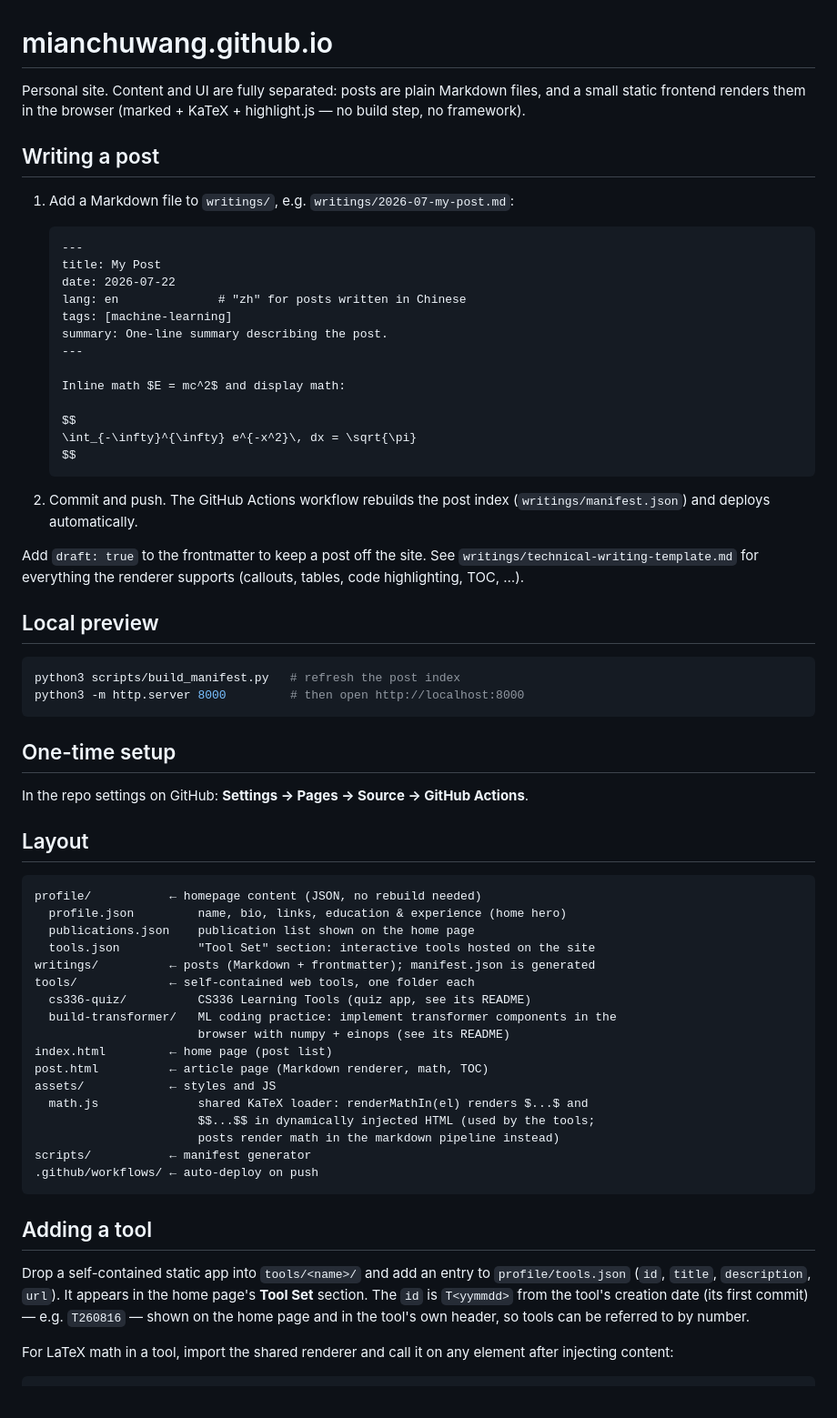
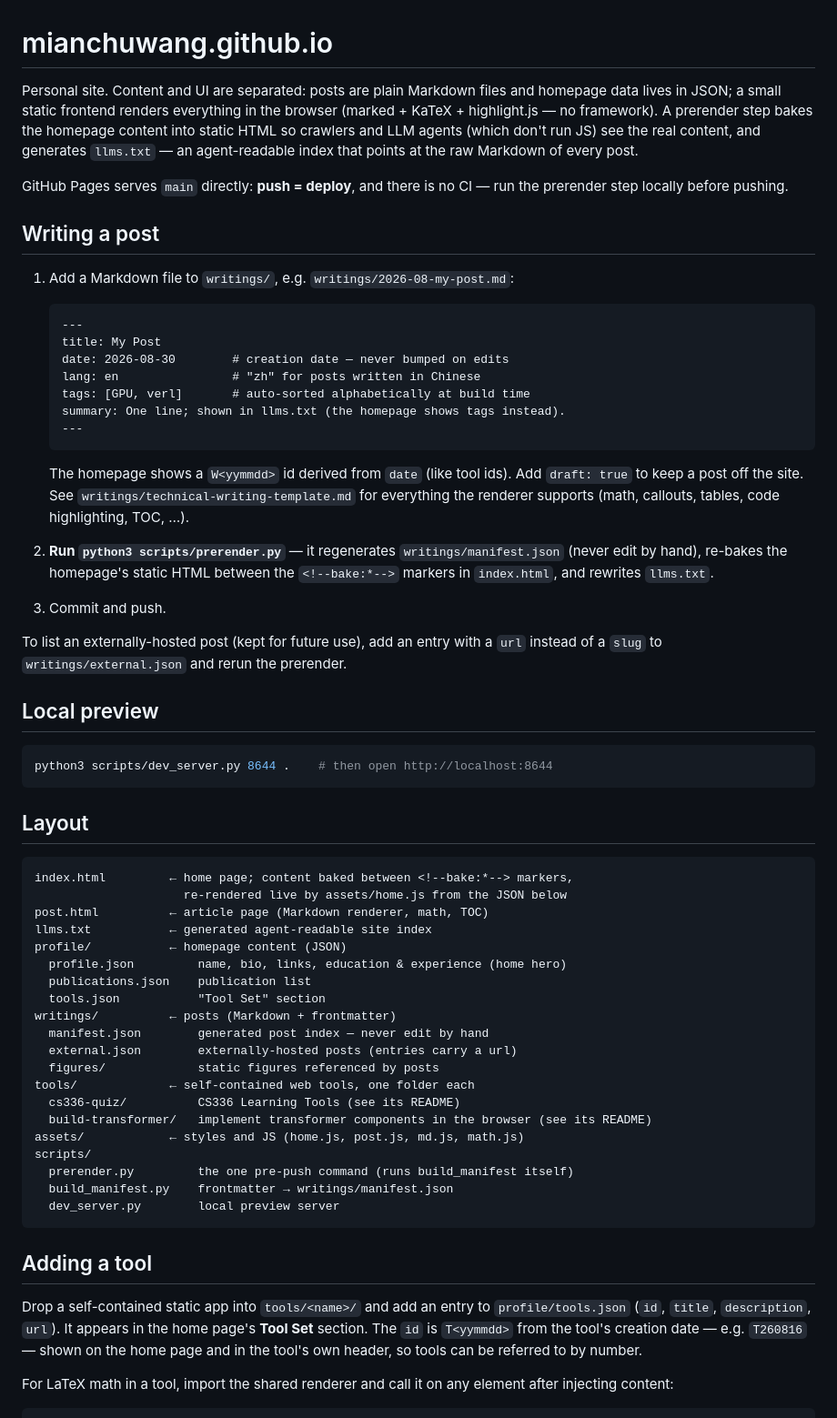
Before and after one commit to MianchuWang/mianchuwang.github.io, a Markdown page: README.md, the part around the change. Shown at 91% size. Drawn GitHub-style.

Commit message:
README: align with reality — no CI, prerender.py is the pre-push step
The old README claimed a GitHub Actions workflow rebuilds the manifest
and deploys; no workflow exists — Pages serves main directly and
prerender runs locally. Document the bake markers, llms.txt, external
posts, W ids, tag sorting, and the actual dev server invocation.

Co-Authored-By: Claude Fable 5 <noreply@anthropic.com>

````diff
--- a/README.md
+++ b/README.md
@@ -1,67 +1,73 @@
 # mianchuwang.github.io
 
-Personal site. Content and UI are fully separated: posts are plain Markdown
-files, and a small static frontend renders them in the browser (marked +
-KaTeX + highlight.js — no build step, no framework).
+Personal site. Content and UI are separated: posts are plain Markdown files and
+homepage data lives in JSON; a small static frontend renders everything in the
+browser (marked + KaTeX + highlight.js — no framework). A prerender step bakes
+the homepage content into static HTML so crawlers and LLM agents (which don't
+run JS) see the real content, and generates `llms.txt` — an agent-readable
+index that points at the raw Markdown of every post.
+
+GitHub Pages serves `main` directly: **push = deploy**, and there is no CI —
+run the prerender step locally before pushing.
 
 ## Writing a post
 
-1. Add a Markdown file to `writings/`, e.g. `writings/2026-07-my-post.md`:
+1. Add a Markdown file to `writings/`, e.g. `writings/2026-08-my-post.md`:
 
    ```markdown
    ---
    title: My Post
-   date: 2026-07-22
-   lang: en              # "zh" for posts written in Chinese
-   tags: [machine-learning]
-   summary: One-line summary describing the post.
+   date: 2026-08-30        # creation date — never bumped on edits
+   lang: en                # "zh" for posts written in Chinese
+   tags: [GPU, verl]       # auto-sorted alphabetically at build time
+   summary: One line; shown in llms.txt (the homepage shows tags instead).
    ---
-
-   Inline math $E = mc^2$ and display math:
-
-   $$
-   \int_{-\infty}^{\infty} e^{-x^2}\, dx = \sqrt{\pi}
-   $$
    ```
 
-2. Commit and push. The GitHub Actions workflow rebuilds the post index
-   (`writings/manifest.json`) and deploys automatically.
+   The homepage shows a `W<yymmdd>` id derived from `date` (like tool ids).
+   Add `draft: true` to keep a post off the site. See
+   `writings/technical-writing-template.md` for everything the renderer
+   supports (math, callouts, tables, code highlighting, TOC, …).
 
-Add `draft: true` to the frontmatter to keep a post off the site.
-See `writings/technical-writing-template.md` for everything the renderer
-supports (callouts, tables, code highlighting, TOC, …).
+2. **Run `python3 scripts/prerender.py`** — it regenerates
+   `writings/manifest.json` (never edit by hand), re-bakes the homepage's
+   static HTML between the `<!--bake:*-->` markers in `index.html`, and
+   rewrites `llms.txt`.
+
+3. Commit and push.
+
+To list an externally-hosted post (kept for future use), add an entry with a
+`url` instead of a `slug` to `writings/external.json` and rerun the prerender.
 
 ## Local preview
 
 ```bash
-python3 scripts/build_manifest.py   # refresh the post index
-python3 -m http.server 8000         # then open http://localhost:8000
+python3 scripts/dev_server.py 8644 .    # then open http://localhost:8644
 ```
-
-## One-time setup
-
-In the repo settings on GitHub: **Settings → Pages → Source → GitHub Actions**.
 
 ## Layout
 
 ```
-profile/           ← homepage content (JSON, no rebuild needed)
+index.html         ← home page; content baked between <!--bake:*--> markers,
+                     re-rendered live by assets/home.js from the JSON below
+post.html          ← article page (Markdown renderer, math, TOC)
+llms.txt           ← generated agent-readable site index
+profile/           ← homepage content (JSON)
   profile.json         name, bio, links, education & experience (home hero)
-  publications.json    publication list shown on the home page
-  tools.json           "Tool Set" section: interactive tools hosted on the site
-writings/          ← posts (Markdown + frontmatter); manifest.json is generated
+  publications.json    publication list
+  tools.json           "Tool Set" section
+writings/          ← posts (Markdown + frontmatter)
+  manifest.json        generated post index — never edit by hand
+  external.json        externally-hosted posts (entries carry a url)
+  figures/             static figures referenced by posts
 tools/             ← self-contained web tools, one folder each
-  cs336-quiz/          CS336 Learning Tools (quiz app, see its README)
-  build-transformer/   ML coding practice: implement transformer components in the
-                       browser with numpy + einops (see its README)
-index.html         ← home page (post list)
-post.html          ← article page (Markdown renderer, math, TOC)
-assets/            ← styles and JS
-  math.js              shared KaTeX loader: renderMathIn(el) renders $...$ and
-                       $$...$$ in dynamically injected HTML (used by the tools;
-                       posts render math in the markdown pipeline instead)
-scripts/           ← manifest generator
-.github/workflows/ ← auto-deploy on push
+  cs336-quiz/          CS336 Learning Tools (see its README)
+  build-transformer/   implement transformer components in the browser (see its README)
+assets/            ← styles and JS (home.js, post.js, md.js, math.js)
+scripts/
+  prerender.py         the one pre-push command (runs build_manifest itself)
+  build_manifest.py    frontmatter → writings/manifest.json
+  dev_server.py        local preview server
 ```
 
 ## Adding a tool
@@ -69,8 +75,8 @@ scripts/           ← manifest generator
 Drop a self-contained static app into `tools/<name>/` and add an entry to
 `profile/tools.json` (`id`, `title`, `description`, `url`). It appears in the
 home page's **Tool Set** section. The `id` is `T<yymmdd>` from the tool's
-creation date (its first commit) — e.g. `T260816` — shown on the home page and
-in the tool's own header, so tools can be referred to by number.
+creation date — e.g. `T260816` — shown on the home page and in the tool's own
+header, so tools can be referred to by number.
 
 For LaTeX math in a tool, import the shared renderer and call it on any
 element after injecting content:
````
